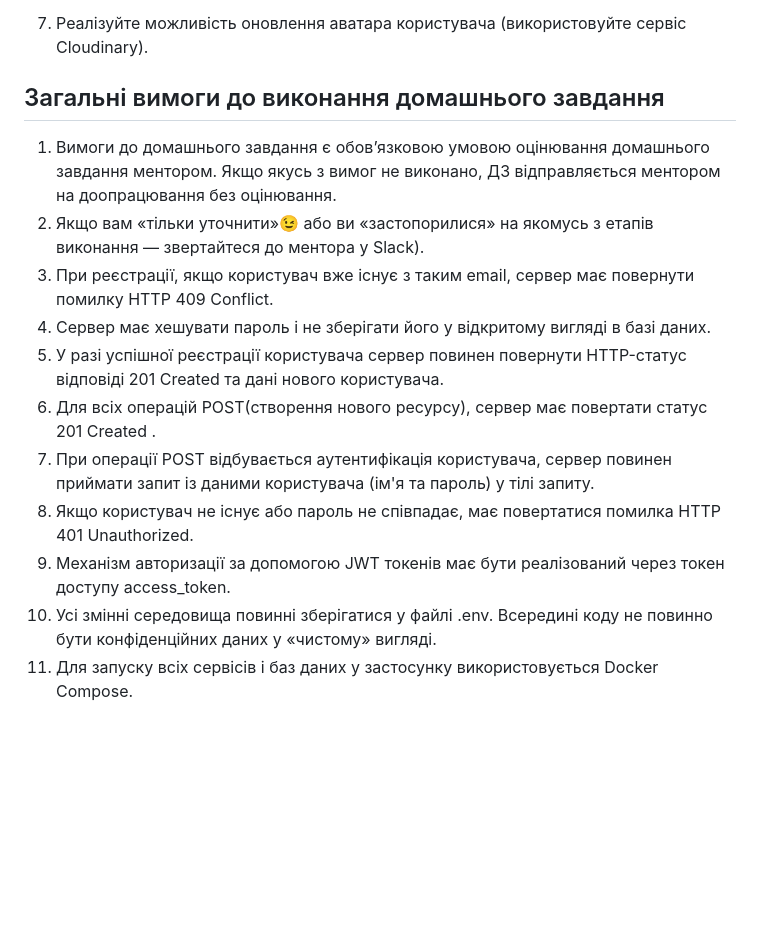
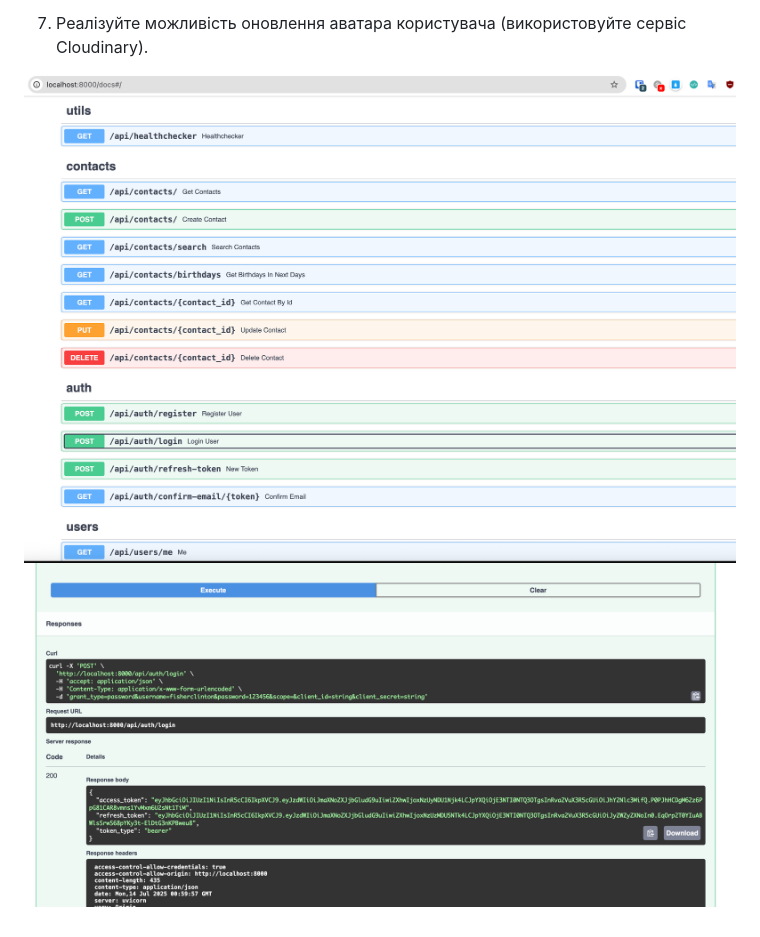
Before and after one commit to ICxodnik/goit-pythonweb-hw-10, a Markdown page: README.md, the part around the change. Rendered like a GitHub page; pictures changed too: assets/Screenshot 2025-07-14 at 03.00.15.png (added), assets/Screenshot 2025-07-14 at 03.00.34.png (added); blank space fills up the shorter version.

Commit message:
add screenshots

```diff
--- a/README.md
+++ b/README.md
@@ -18,16 +18,5 @@
 
 7. Реалізуйте можливість оновлення аватара користувача (використовуйте сервіс Cloudinary).
 
-## Загальні вимоги до виконання домашнього завдання
-
-1. Вимоги до домашнього завдання є обов’язковою умовою оцінювання домашнього завдання ментором. Якщо якусь з вимог не виконано, ДЗ відправляється ментором на доопрацювання без оцінювання.
-2. Якщо вам «тільки уточнити»😉 або ви «застопорилися» на якомусь з етапів виконання — звертайтеся до ментора у Slack).
-3. При реєстрації, якщо користувач вже існує з таким email, сервер має повернути помилку HTTP 409 Conflict.
-4. Сервер має хешувати пароль і не зберігати його у відкритому вигляді в базі даних.
-5. У разі успішної реєстрації користувача сервер повинен повернути HTTP-статус відповіді 201 Created та дані нового користувача.
-6. Для всіх операцій POST(створення нового ресурсу), сервер має повертати статус 201 Created .
-7. При операції POST відбувається аутентифікація користувача, сервер повинен приймати запит із даними користувача (ім'я та пароль) у тілі запиту.
-8. Якщо користувач не існує або пароль не співпадає, має повертатися помилка HTTP 401 Unauthorized.
-9. Механізм авторизації за допомогою JWT токенів має бути реалізований через токен доступу access_token.
-10. Усі змінні середовища повинні зберігатися у файлі .env. Всередині коду не повинно бути конфіденційних даних у «чистому» вигляді.
-11. Для запуску всіх сервісів і баз даних у застосунку використовується Docker Compose.
+![image](./assets/Screenshot%202025-07-14%20at%2003.00.34.png)
+![image](./assets/Screenshot%202025-07-14%20at%2003.00.15.png)
```
